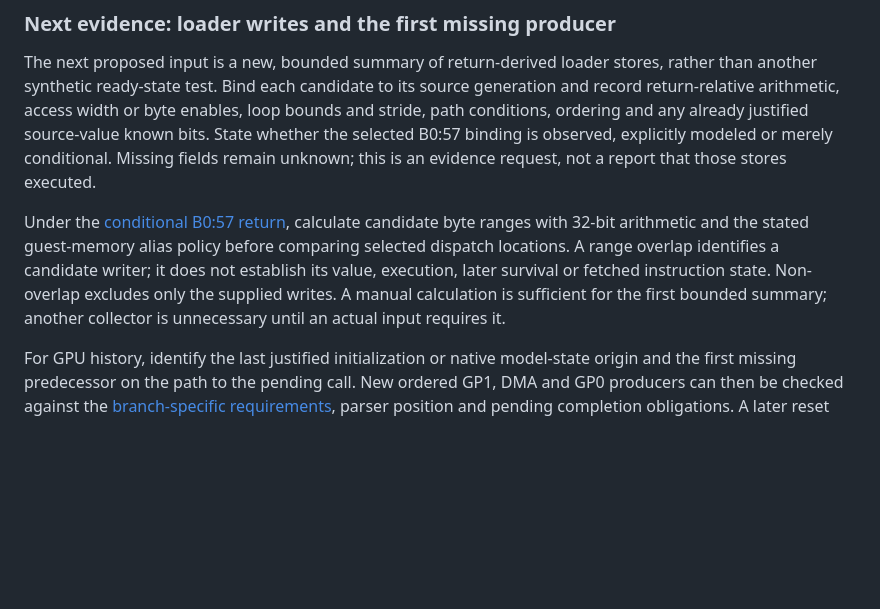
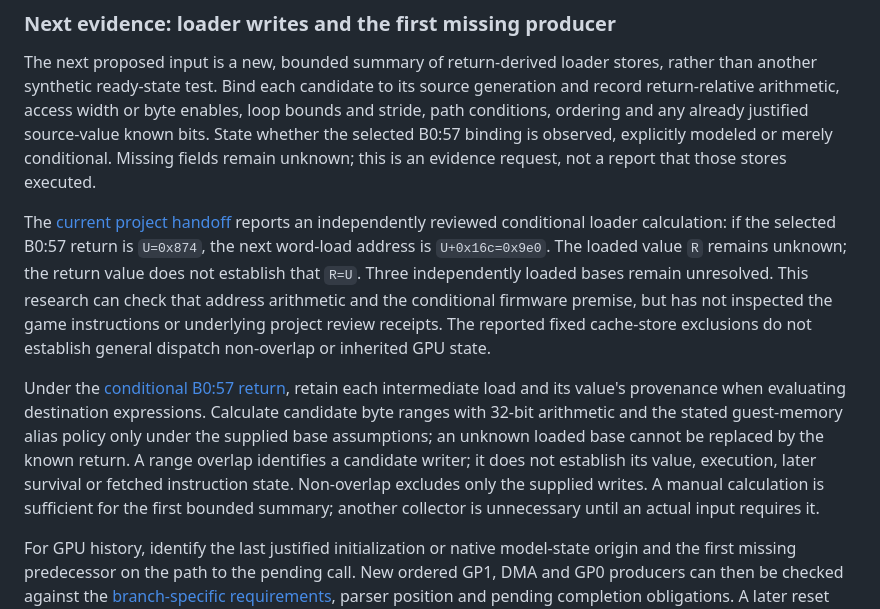
Before and after one commit to raiinman/Rock-Man-x64, a Markdown page: research/bios/NATIVE-HANDOFF.md, the part around the change. GitHub-like rendering; blank space fills up the shorter version.

Commit message:
research: preserve unknown loader pointer indirection

```diff
--- a/research/bios/NATIVE-HANDOFF.md
+++ b/research/bios/NATIVE-HANDOFF.md
@@ -45,7 +45,9 @@ The recorder's next use must answer a new precise question. DMA-directed/timeout
 
 The next proposed input is a new, bounded summary of return-derived loader stores, rather than another synthetic ready-state test. Bind each candidate to its source generation and record return-relative arithmetic, access width or byte enables, loop bounds and stride, path conditions, ordering and any already justified source-value known bits. State whether the selected B0:57 binding is observed, explicitly modeled or merely conditional. Missing fields remain unknown; this is an evidence request, not a report that those stores executed.
 
-Under the [conditional B0:57 return](KERNEL-SERVICES.md#selected-b057-constant-return), calculate candidate byte ranges with 32-bit arithmetic and the stated guest-memory alias policy before comparing selected dispatch locations. A range overlap identifies a candidate writer; it does not establish its value, execution, later survival or fetched instruction state. Non-overlap excludes only the supplied writes. A manual calculation is sufficient for the first bounded summary; another collector is unnecessary until an actual input requires it.
+The [current project handoff](../../docs/status/decisions-and-handoff.md) reports an independently reviewed conditional loader calculation: if the selected B0:57 return is `U=0x874`, the next word-load address is `U+0x16c=0x9e0`. The loaded value `R` remains unknown; the return value does not establish that `R=U`. Three independently loaded bases remain unresolved. This research can check that address arithmetic and the conditional firmware premise, but has not inspected the game instructions or underlying project review receipts. The reported fixed cache-store exclusions do not establish general dispatch non-overlap or inherited GPU state.
+
+Under the [conditional B0:57 return](KERNEL-SERVICES.md#selected-b057-constant-return), retain each intermediate load and its value's provenance when evaluating destination expressions. Calculate candidate byte ranges with 32-bit arithmetic and the stated guest-memory alias policy only under the supplied base assumptions; an unknown loaded base cannot be replaced by the known return. A range overlap identifies a candidate writer; it does not establish its value, execution, later survival or fetched instruction state. Non-overlap excludes only the supplied writes. A manual calculation is sufficient for the first bounded summary; another collector is unnecessary until an actual input requires it.
 
 For GPU history, identify the last justified initialization or native model-state origin and the first missing predecessor on the path to the pending call. New ordered GP1, DMA and GP0 producers can then be checked against the [branch-specific requirements](DEVICES.md#minimal-branch-evidence-for-the-selected-synchronization-routine), parser position and pending completion obligations. A later reset cannot supply earlier state. An omitted predecessor is an explicit coverage gap, not a zero-effect transition or permission to substitute the synthetic fixture's values. These proposed inputs have not yet closed the game-specific join.
 
```
